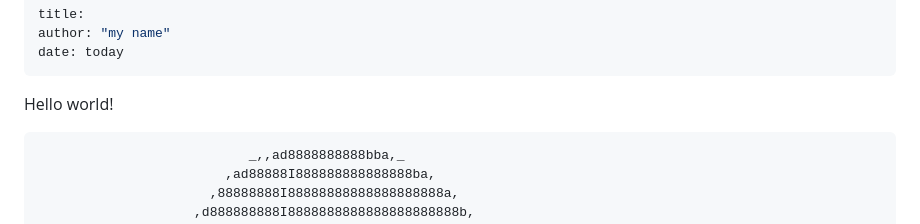
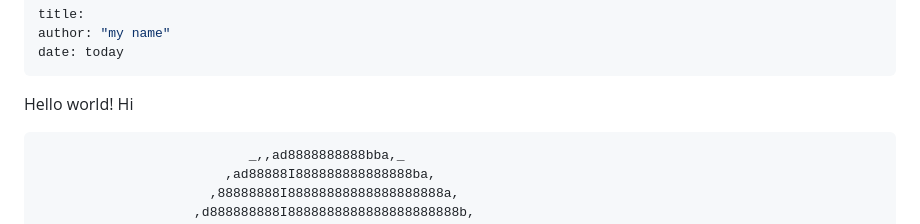
Before and after one commit to keanteng/test2, a Markdown page: README.md, the part around the change. GitHub-like rendering.

````diff
--- a/README.md
+++ b/README.md
@@ -4,7 +4,7 @@ author: "my name"
 date: today
 ---
 
-Hello world!
+Hello world! Hi
 
 
 ```           _______
````
